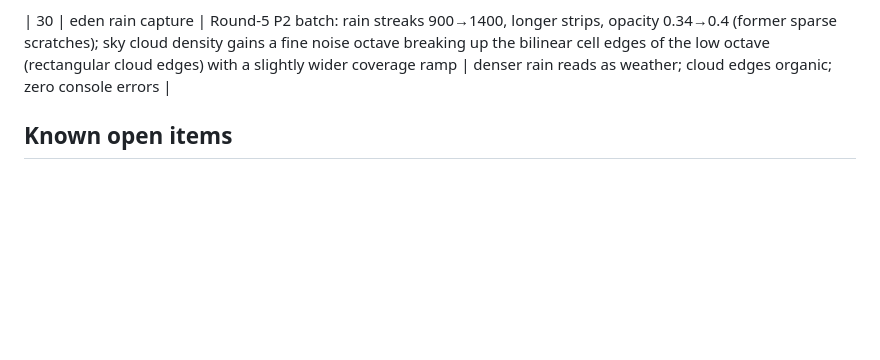
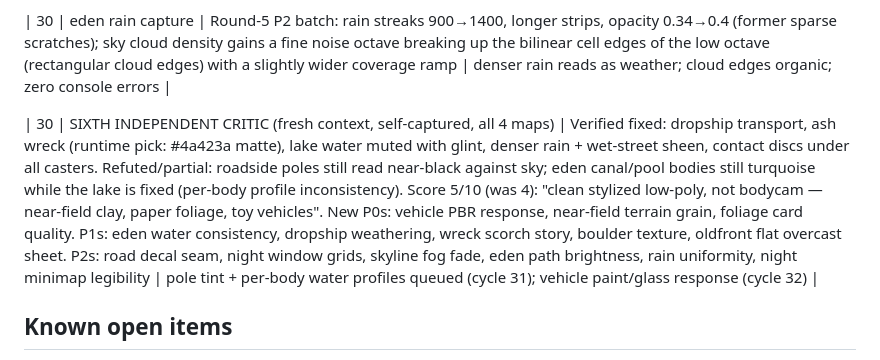
Before and after one commit to TKY-27/Xo-Beta, a Markdown page: docs/QA_STATE.md, the part around the change. Drawn GitHub-style; blank space fills up the shorter version.

Commit message:
docs(qa): critic round 6 recorded (score 5/10)

```diff
--- a/docs/QA_STATE.md
+++ b/docs/QA_STATE.md
@@ -81,6 +81,8 @@ five cycles.
 
 | 30 | eden rain capture | Round-5 P2 batch: rain streaks 900→1400, longer strips, opacity 0.34→0.4 (former sparse scratches); sky cloud density gains a fine noise octave breaking up the bilinear cell edges of the low octave (rectangular cloud edges) with a slightly wider coverage ramp | denser rain reads as weather; cloud edges organic; zero console errors |
 
+| 30 | SIXTH INDEPENDENT CRITIC (fresh context, self-captured, all 4 maps) | Verified fixed: dropship transport, ash wreck (runtime pick: #4a423a matte), lake water muted with glint, denser rain + wet-street sheen, contact discs under all casters. Refuted/partial: roadside poles still read near-black against sky; eden canal/pool bodies still turquoise while the lake is fixed (per-body profile inconsistency). Score 5/10 (was 4): "clean stylized low-poly, not bodycam — near-field clay, paper foliage, toy vehicles". New P0s: vehicle PBR response, near-field terrain grain, foliage card quality. P1s: eden water consistency, dropship weathering, wreck scorch story, boulder texture, oldfront flat overcast sheet. P2s: road decal seam, night window grids, skyline fog fade, eden path brightness, rain uniformity, night minimap legibility | pole tint + per-body water profiles queued (cycle 31); vehicle paint/glass response (cycle 32) |
+
 ## Known open items
 
 - GTAO (ambient occlusion) disabled: upstream r185 GTAONode bug on WebGPU returns ~0 occlusion (cycle 13). Revisit when upgrading three.
```
